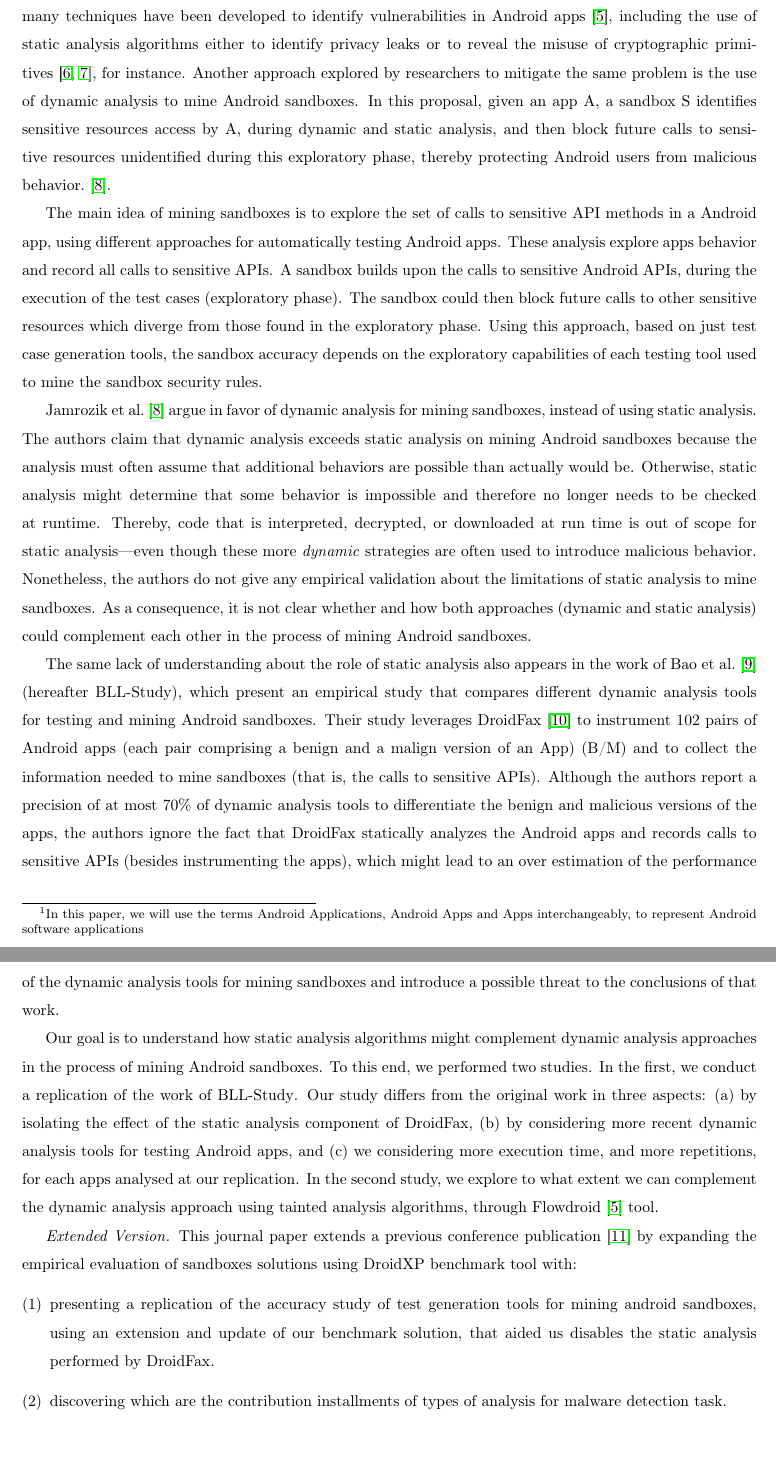
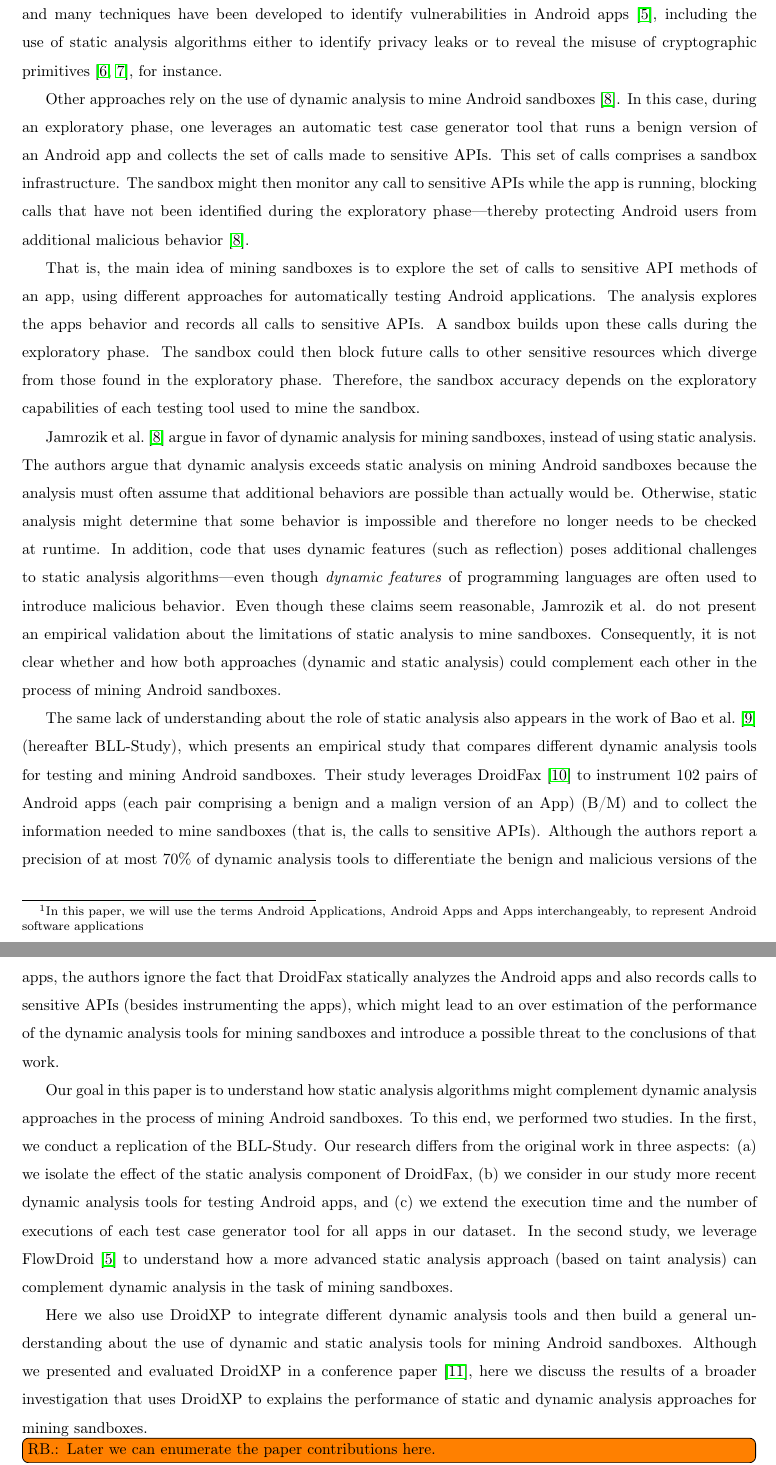
Before and after one commit to droidxp/paper-replication, a LaTeX paper (jss.tex, which reads introduction.tex): two parts of pages 2 and 3 of 21, joined at a grey line, cut so that both start at the same text. Compiled offline with pdfLaTeX.

Commit message:
additinoal pass in the introduction section

```diff
--- a/introduction.tex
+++ b/introduction.tex
@@ -1,24 +1,39 @@
 \section{Introduction}\label{sec:introduction}
 
-Almost two-thirds of the world population use mobile technologies~\cite{Comscore}, and the Android Operating System has dominated the market of smartphones, tablets, and others electronic devices \cite{statcounter}. Due to this growing popularity, the number of incidents related to Android malicious software (malware) has significantly increased~\cite{DBLP:journals/comsur/FarukiBLGGCR15,DBLP:journals/csur/SufatrioTCT15}. Security issues in Android software applications~\footnote{In this paper, we will use the terms Android Applications, Android Apps and Apps interchangeably, to represent Android software applications} have become a relevant research topic, and many techniques have been developed to identify vulnerabilities in Android apps~\cite{DBLP:conf/pldi/ArztRFBBKTOM14}, including the use of static analysis algorithms either to identify privacy leaks or to reveal the misuse of cryptographic primitives~\cite{krueger:ecoop-2018,rahaman:ccs-2019}, for instance. Another approach explored by researchers to mitigate the same problem is the use of dynamic analysis to mine Android sandboxes. In this proposal, given an app A, a sandbox S identifies sensitive resources access by A, during dynamic and static analysis, and then block future calls to sensitive resources unidentified during this exploratory phase, thereby protecting Android users from malicious behavior.~\cite{DBLP:conf/icse/JamrozikSZ16}.
+Almost two-thirds of the world population use mobile technologies~\cite{Comscore}, and the Android Operating System has dominated the market of smartphones, tablets, and others electronic devices \cite{statcounter}. Due to this growing popularity, the number of incidents related to Android malicious software (malware) has significantly increased~\cite{DBLP:journals/comsur/FarukiBLGGCR15,DBLP:journals/csur/SufatrioTCT15}. Security issues in Android software applications~\footnote{In this paper, we will use the terms Android Applications, Android Apps and Apps interchangeably, to represent Android software applications} have become a relevant research topic, and many techniques have been developed to identify vulnerabilities in Android apps~\cite{DBLP:conf/pldi/ArztRFBBKTOM14}, including the use of static analysis algorithms either to identify privacy leaks or to reveal the misuse of cryptographic primitives~\cite{krueger:ecoop-2018,rahaman:ccs-2019}, for instance.
 
-The main idea of mining sandboxes is to explore the set of calls to sensitive API methods in a Android app, using different approaches for automatically testing Android apps. These analysis explore apps behavior and record all calls to sensitive APIs. A sandbox builds upon the calls to sensitive Android APIs, during the execution of the test cases (exploratory phase). The sandbox could then block future calls to other sensitive resources which diverge from those found in the exploratory phase. Using this approach, based on just test case generation tools, the sandbox accuracy depends on the exploratory capabilities of each testing tool used to mine the sandbox security rules.
+Other approaches rely on the use of dynamic analysis to mine Android sandboxes~\cite{DBLP:conf/icse/JamrozikSZ16}. In this case, during an exploratory phase, one leverages an automatic test case generator tool that runs a benign version of an Android app and collects the set of calls made to sensitive APIs. This set of calls comprises a sandbox infrastructure. The sandbox might then monitor any call to sensitive APIs while the app is running, blocking calls that have not been identified during the exploratory phase---thereby protecting Android users from additional malicious behavior~\cite{DBLP:conf/icse/JamrozikSZ16}.
 
-Jamrozik et al.~\cite{DBLP:conf/icse/JamrozikSZ16} argue in favor of dynamic analysis for mining sandboxes, instead of using static analysis. The authors claim that dynamic analysis exceeds static analysis on mining Android sandboxes because the analysis must often assume that additional behaviors are possible than actually would be.
+That is, the main idea of mining sandboxes is to explore the set of calls to sensitive API methods of an app, using different approaches
+for automatically testing Android applications. The analysis explores the apps behavior and records all calls to sensitive APIs.
+A sandbox builds upon these calls during the exploratory phase. The sandbox could then block future calls to
+other sensitive resources which diverge from those found in the exploratory phase. Therefore, the sandbox accuracy depends on the exploratory capabilities of each testing tool
+used to mine the sandbox.
+
+Jamrozik et al.~\cite{DBLP:conf/icse/JamrozikSZ16} argue in favor of dynamic analysis for mining sandboxes, instead of using static analysis.
+The authors argue that dynamic analysis exceeds static analysis on mining Android sandboxes because the analysis must often
+assume that additional behaviors are possible than actually would be.
 %\kn{Ok. In the first paragraph we discuss static analysis in general to detect vulnerabilities and now without mentioning it prior we seem to mention static analysis can also mine sandboxes. The overall flow of definitions needs some thought}
-Otherwise, static analysis might determine that some behavior is impossible and therefore no longer needs to be checked at runtime. Thereby, code that is interpreted, decrypted, or downloaded at run time is out of scope for static analysis---even though these more \emph{dynamic} strategies are often used to introduce malicious behavior. Nonetheless, the authors do not give any empirical validation about the limitations of static analysis to mine sandboxes. As a consequence, it is not clear whether and how both approaches (dynamic and static analysis) could complement each other in the process of mining Android sandboxes.
+Otherwise, static analysis might determine that some behavior is impossible and therefore no longer needs to be checked at runtime. In addition,
+code that uses dynamic features (such as reflection) poses additional challenges to static analysis algorithms---even though \emph{dynamic features}
+of programming languages are often used to introduce malicious behavior. Even though these claims
+seem reasonable, Jamrozik et al. do not present an empirical validation about the limitations of static analysis to mine sandboxes.
+Consequently, it is not clear whether and how both approaches (dynamic and static analysis) could complement each other in the process of mining Android sandboxes.
 
-The same lack of understanding about the role of static analysis also appears in the work of Bao et al.~\cite{DBLP:conf/wcre/BaoLL18} (hereafter \blls), which present an empirical study that compares different dynamic analysis tools for testing and mining Android sandboxes. Their study leverages DroidFax~\cite{DBLP:conf/icsm/CaiR17a} to instrument $102$ pairs of Android apps (each pair comprising a benign and a malign version of an App) (B/M) and to collect the information needed to mine sandboxes (that is, the calls to sensitive APIs).
-Although the authors report a precision of at most 70\% of dynamic analysis tools to differentiate the benign and malicious versions of the apps, the authors ignore the fact that DroidFax statically analyzes the Android apps and records calls to sensitive APIs (besides instrumenting the apps), which might lead to an over estimation of the performance of the dynamic analysis tools for mining sandboxes and introduce a possible threat to the conclusions of that work.
+The same lack of understanding about the role of static analysis also appears in the work of Bao et al.~\cite{DBLP:conf/wcre/BaoLL18} (hereafter \blls), which presents an empirical study that compares different dynamic analysis tools for testing and mining Android sandboxes. Their study leverages DroidFax~\cite{DBLP:conf/icsm/CaiR17a} to instrument $102$ pairs of Android apps (each pair comprising a benign and a malign version of an App) (B/M) and to collect the information needed to mine sandboxes (that is, the calls to sensitive APIs).
+Although the authors report a precision of at most 70\% of dynamic analysis tools to differentiate the benign and malicious versions of the apps, the authors ignore the fact that DroidFax statically analyzes the Android apps and also records calls to sensitive APIs (besides instrumenting the apps), which might lead to an over estimation of the performance of the dynamic analysis tools for mining sandboxes and introduce a possible threat to the conclusions of that work.
 
-Our goal is to understand how static analysis
+Our goal in this paper is to understand how static analysis
 algorithms might complement dynamic analysis approaches in the process of mining Android sandboxes. To this end, we performed two studies. In the
-first, we conduct a replication of the work of \blls. Our study differs from the original work in three aspects: (a)
-by isolating the effect of the static analysis component of DroidFax, (b) by considering more recent dynamic analysis tools for testing Android apps,
-and (c) we considering more execution time, and more repetitions, for each apps analysed at our replication. In the second study, we explore to what extent we can complement the dynamic analysis approach using tainted analysis algorithms, through Flowdroid \cite{DBLP:conf/pldi/ArztRFBBKTOM14} tool.
+first, we conduct a replication of the \blls. Our research differs from the original work in three aspects: (a)
+we isolate the effect of the static analysis component of DroidFax, (b) we consider in our study more recent dynamic analysis tools for testing Android apps,
+and (c) we extend the execution time and the number of executions of each test case generator tool for all apps
+in our dataset. In the second study, we leverage FlowDroid~\cite{DBLP:conf/pldi/ArztRFBBKTOM14} to understand how a more advanced static analysis approach
+(based on taint analysis) can complement dynamic analysis in the task of mining sandboxes.
 
-\textit{Extended Version.} This journal paper extends a previous conference publication~\cite{DBLP:conf/scam/CostaMCMVBC20} by expanding the empirical evaluation of sandboxes solutions using DroidXP benchmark tool with:
- \begin{enumerate}[(1)]
-  \item presenting a replication of the accuracy study of test generation tools for mining android sandboxes, using an extension and update of our benchmark solution, that aided us disables the static analysis performed by DroidFax.
-
-  \item discovering which are the contribution installments of types of analysis for malware detection task.
+Here we also use DroidXP to integrate different dynamic analysis tools and then build a
+general understanding about the use of dynamic and static analysis tools for mining
+Android sandboxes. Although we presented and evaluated DroidXP in a conference paper~\cite{DBLP:conf/scam/CostaMCMVBC20},
+here we discuss the results of a broader investigation
+that uses DroidXP to explains the performance of static and dynamic analysis
+approaches for mining sandboxes.
@@ -30,6 +40,8 @@ and (c) we considering more execution time, and more repetitions, for each apps
 
 %Altogether, this paper brings the following contributions:
-%\todo[inline]{RB.: Later we can enumerate the paper contributions here.}
+\todo[inline]{RB.: Later we can enumerate the paper contributions here.}
+
+\todo[inline]{RB: review the following paragraph later}
 The rest of the paper is organized as follows. Section 2 we present a background and some related works. Section 3 introduces the study setting of our research and Section 4 complements presenting some results and discussion, highlighting motivation malware examples and the use of a promising static analysis tool, on these examples. Finally, Sections 5 and 6, summarizes the paper, presenting some threats, presenting the final conclusions, and discussing our ideas for future works.
 
 
```
Also changed, not shown: introduction.tex (5 more changed lines).
